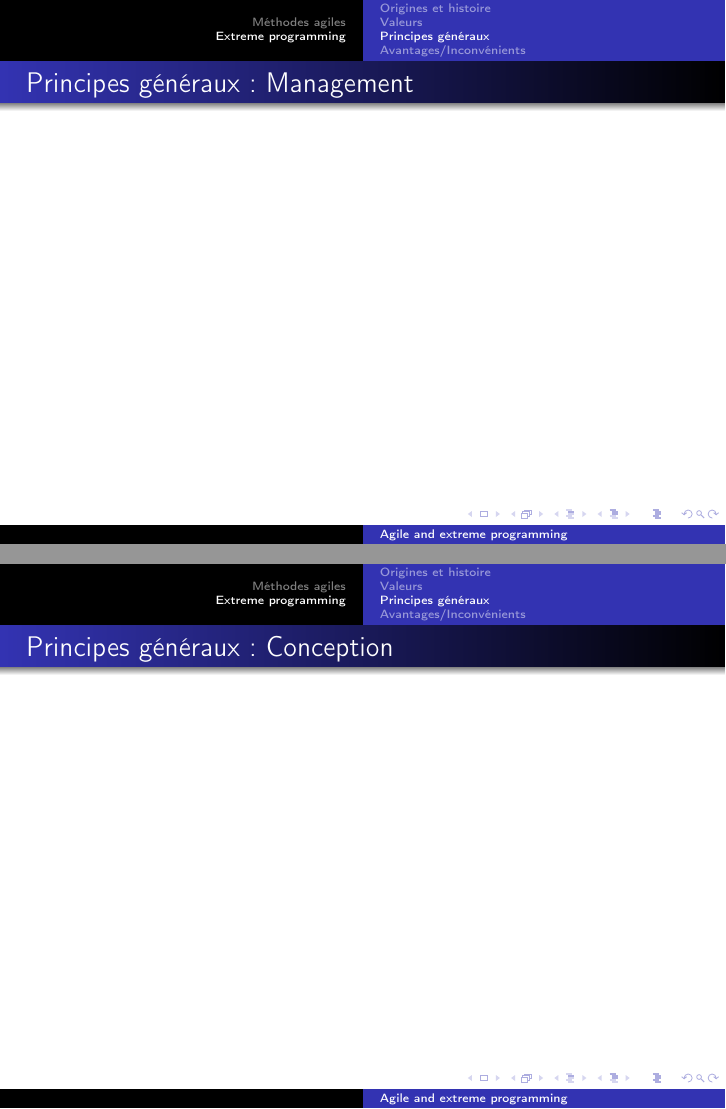
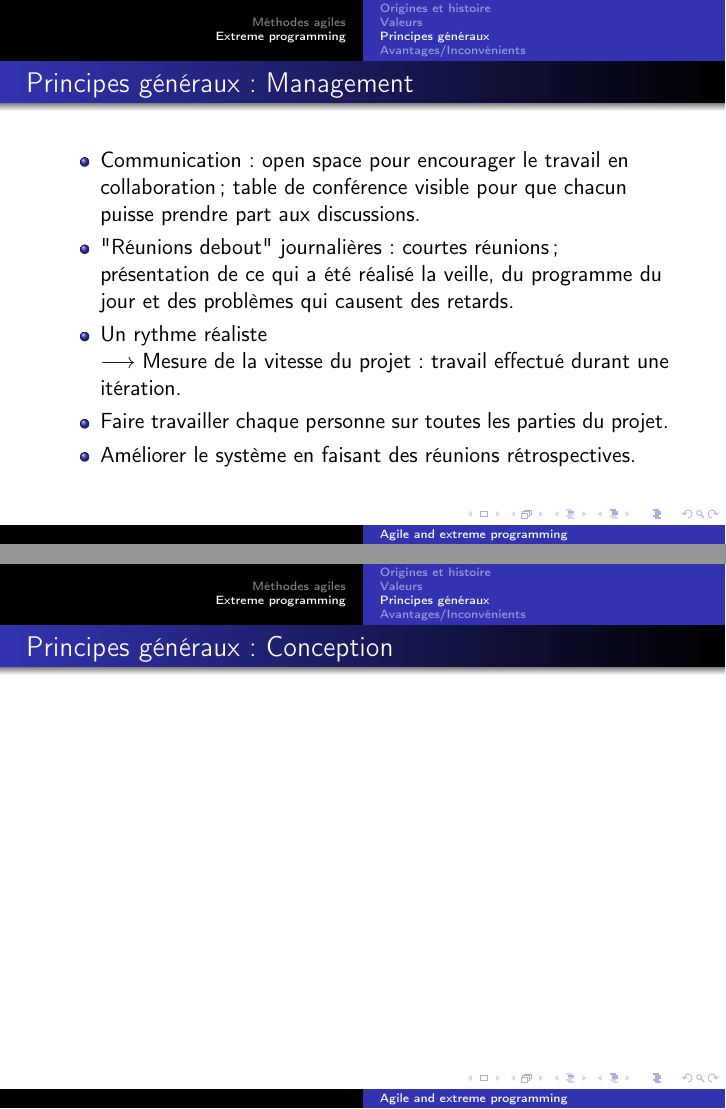
Before and after one commit to wkyoshe/agile-extreme-programming, LaTeX slides (presentation.tex, which reads extreme_programming.tex): pages 7 and 8 of 11, joined at a grey line. Compiled offline with pdfLaTeX.

Commit message:
sous-partie management

```diff
--- a/extreme_programming.tex
+++ b/extreme_programming.tex
@@ -21,6 +21,20 @@
 
 \begin{frame}
 \frametitle{\insertsubsection : Management}
+\begin{itemize}
+\item Communication : open space pour encourager le travail en collaboration ; table de conférence visible pour que chacun puisse prendre part aux discussions.
+
+\item "Réunions debout" journalières : courtes réunions ; présentation de ce qui a été réalisé la veille, du programme du jour et des problèmes qui causent des retards.
+
+\item Un rythme réaliste \\
+%: une équipe qui doit travailler des heures supplémentaires sera moins efficace ; ajouter des personnes à un projet déjà en retard n'a pas un impact positif.\\
+$\longrightarrow$ Mesure de la vitesse du projet : travail effectué durant une itération.
+
+\item Faire travailler chaque personne sur toutes les parties du projet.
+
+\item Améliorer le système en faisant des réunions rétrospectives.
+
+\end{itemize}
 
 \end{frame}
 
--- a/presentation.tex
+++ b/presentation.tex
@@ -1,11 +1,11 @@
 \documentclass{beamer}
 
 
+\usepackage[utf8]{inputenc}
+\usepackage[T1]{fontenc}
 \usepackage[frenchb]{babel}
 
-\usepackage[T1]{fontenc}
 
-\usepackage[utf8]{inputenc}
 
 
 \usetheme{Warsaw}
```
